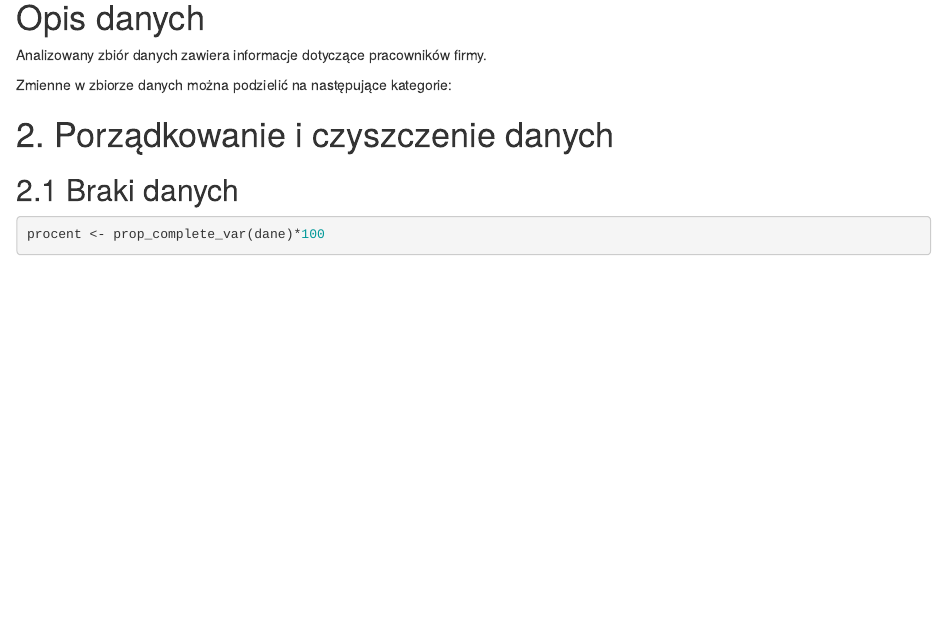
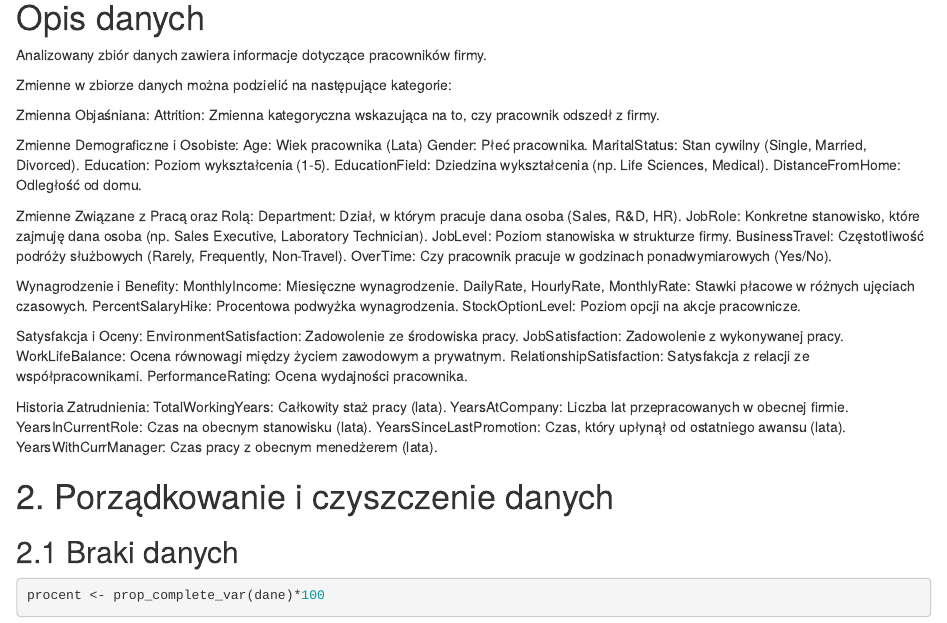
Before and after one commit to maryiavashkev/Projektowanie_analizowanie, an R Markdown document (Analiza_HR.Rmd): the page in a window 1100 px wide, from 400 px down. Rendered offline with R 4.5, knitr and Pandoc, with nearby package versions; drawn as R Markdown's standard HTML page in place of the format the file asks for; some code elsewhere in the file could not run offline.

Commit message:
Opis danych (pełny z podziałem na kategorie

```diff
--- a/Analiza_HR.Rmd
+++ b/Analiza_HR.Rmd
@@ -38,6 +38,43 @@ Celem raportu jest analiza firmowych danych HR za dany okres. Raport zawiera prz
 Analizowany zbiór danych zawiera informacje dotyczące pracowników firmy.
 
 Zmienne w zbiorze danych można podzielić na następujące kategorie:
+
+  Zmienna Objaśniana:
+  Attrition: Zmienna kategoryczna wskazująca na to, czy pracownik odszedł z firmy.
+
+  Zmienne Demograficzne i Osobiste:
+  Age: Wiek pracownika (Lata)
+  Gender: Płeć pracownika.
+  MaritalStatus: Stan cywilny (Single, Married, Divorced).
+  Education: Poziom wykształcenia (1-5).
+  EducationField: Dziedzina wykształcenia (np. Life Sciences, Medical).
+  DistanceFromHome: Odległość od domu.
+
+  Zmienne Związane z Pracą oraz Rolą:
+  Department: Dział, w którym pracuje dana osoba (Sales, R&D, HR).
+  JobRole: Konkretne stanowisko, które zajmuję dana osoba (np. Sales Executive, Laboratory Technician).
+  JobLevel: Poziom stanowiska w strukturze firmy.
+  BusinessTravel: Częstotliwość podróży służbowych (Rarely, Frequently, Non-Travel).
+  OverTime: Czy pracownik pracuje w godzinach ponadwymiarowych (Yes/No).
+
+  Wynagrodzenie i Benefity:
+  MonthlyIncome: Miesięczne wynagrodzenie.
+  DailyRate, HourlyRate, MonthlyRate: Stawki płacowe w różnych ujęciach czasowych.
+  PercentSalaryHike: Procentowa podwyżka wynagrodzenia.
+  StockOptionLevel: Poziom opcji na akcje pracownicze.
+
+  Satysfakcja i Oceny:
+  EnvironmentSatisfaction: Zadowolenie ze środowiska pracy.
+  JobSatisfaction: Zadowolenie z wykonywanej pracy.
+  WorkLifeBalance: Ocena równowagi między życiem zawodowym a prywatnym. RelationshipSatisfaction: Satysfakcja z relacji ze współpracownikami.
+  PerformanceRating: Ocena wydajności pracownika.
+
+  Historia Zatrudnienia:
+  TotalWorkingYears: Całkowity staż pracy (lata).
+  YearsAtCompany: Liczba lat przepracowanych w obecnej firmie.
+  YearsInCurrentRole: Czas na obecnym stanowisku (lata).
+  YearsSinceLastPromotion: Czas, który upłynął od ostatniego awansu (lata).
+  YearsWithCurrManager: Czas pracy z obecnym menedżerem (lata).
 
 # 2. Porządkowanie i czyszczenie danych
 
```
